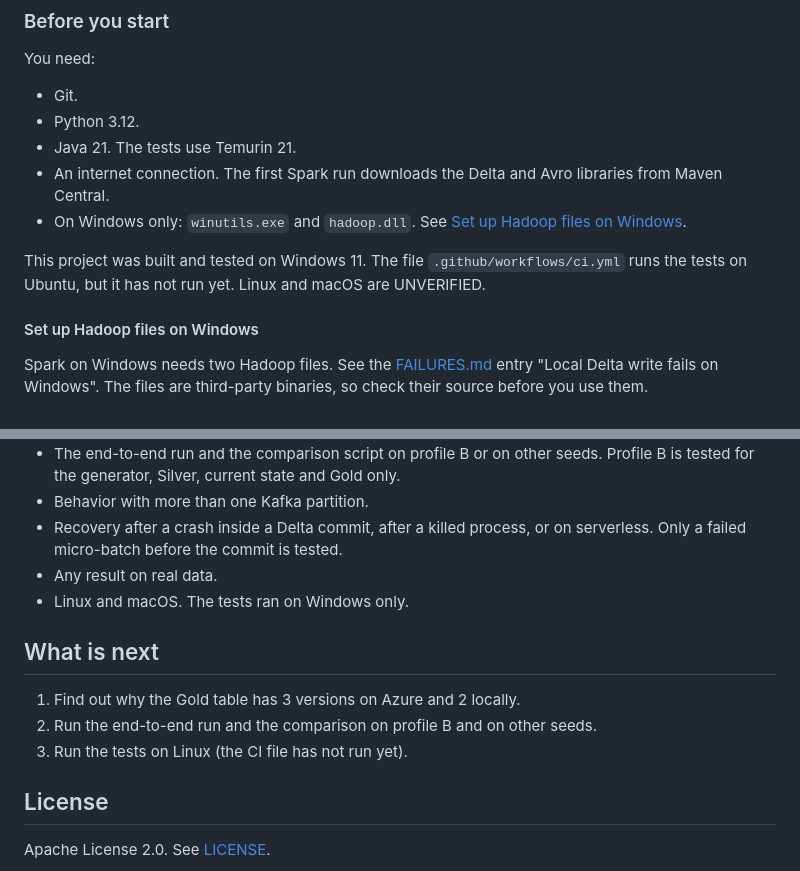
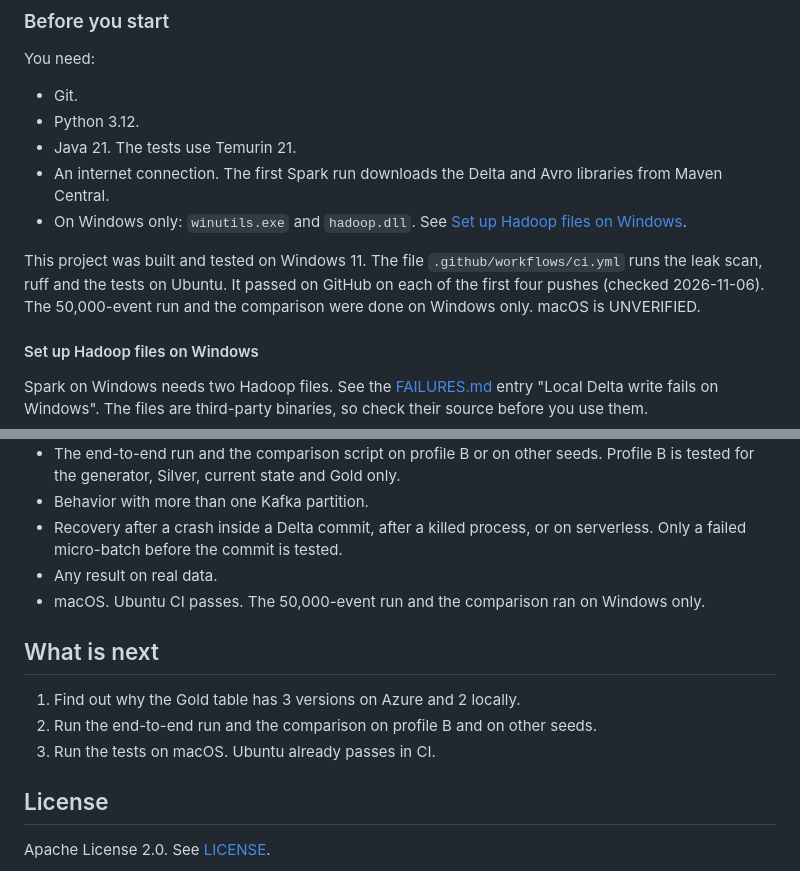
Before and after one commit to sr-dotcom/trade-event-pipeline, a Markdown page: README.md, 2 parts joined by grey strips. Drawn GitHub-style.

```diff
--- a/README.md
+++ b/README.md
@@ -73,7 +73,7 @@ You need:
 - An internet connection. The first Spark run downloads the Delta and Avro libraries from Maven Central.
 - On Windows only: `winutils.exe` and `hadoop.dll`. See [Set up Hadoop files on Windows](#set-up-hadoop-files-on-windows).
 
-This project was built and tested on Windows 11. The file `.github/workflows/ci.yml` runs the tests on Ubuntu, but it has not run yet. Linux and macOS are UNVERIFIED.
+This project was built and tested on Windows 11. The file `.github/workflows/ci.yml` runs the leak scan, ruff and the tests on Ubuntu. It passed on GitHub on each of the first four pushes (checked 2026-11-06). The 50,000-event run and the comparison were done on Windows only. macOS is UNVERIFIED.
 
 #### Set up Hadoop files on Windows
 
@@ -565,13 +565,13 @@ The generator knows the right answer. The tests compare the pipeline output with
 - Behavior with more than one Kafka partition.
 - Recovery after a crash inside a Delta commit, after a killed process, or on serverless. Only a failed micro-batch before the commit is tested.
 - Any result on real data.
-- Linux and macOS. The tests ran on Windows only.
+- macOS. Ubuntu CI passes. The 50,000-event run and the comparison ran on Windows only.
 
 ## What is next
 
 1. Find out why the Gold table has 3 versions on Azure and 2 locally.
 2. Run the end-to-end run and the comparison on profile B and on other seeds.
-3. Run the tests on Linux (the CI file has not run yet).
+3. Run the tests on macOS. Ubuntu already passes in CI.
 
 ## License
 
```
Also changed, not shown: other parts of README.md (+1 -1 lines), DECISIONS.md (+1 -1 lines), docs/architecture.md (+7 -4 lines), docs/images/architecture.png, 3 other files.
